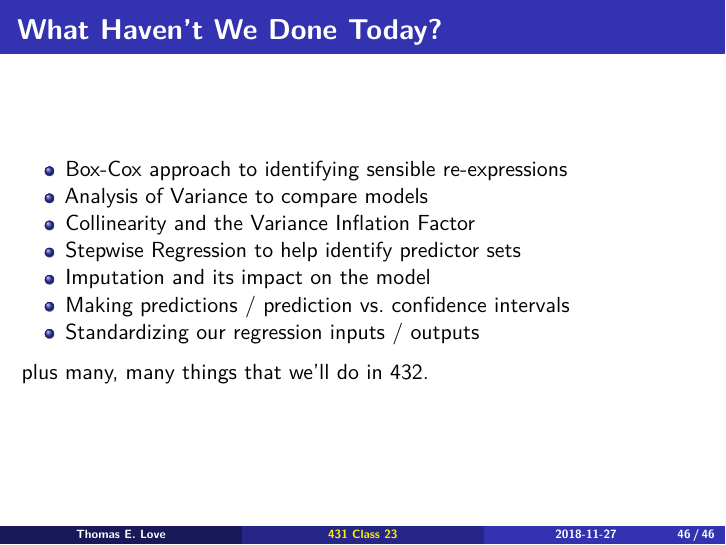
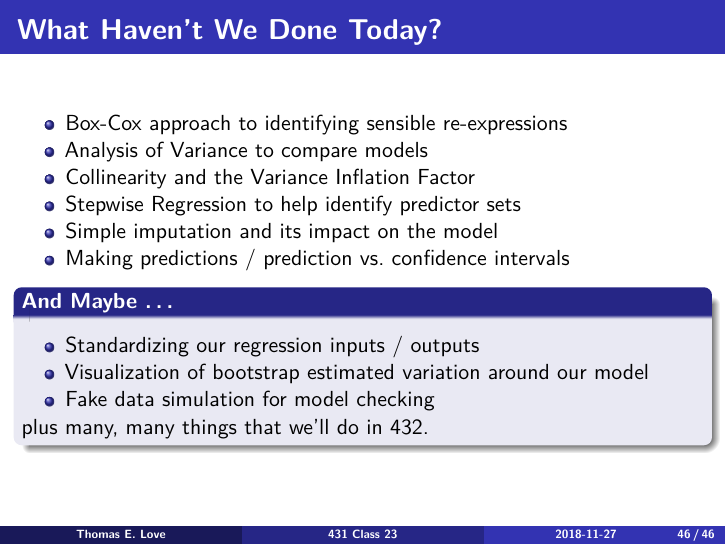
Before and after one commit to KeyanSong/431-2018, an R Markdown document (slides/class23/431_class-23-slides_2018.Rmd): page 46 of 46. Rendered offline with R 4.5, knitr and Pandoc, then LaTeX, with nearby package versions; some code elsewhere in the file could not run offline; column names are cleaned by a stand-in for the janitor package.

Commit message:
Add files via upload

````diff
--- a/slides/class23/431_class-23-slides_2018.Rmd
+++ b/slides/class23/431_class-23-slides_2018.Rmd
@@ -9,7 +9,6 @@ output:
     colortheme: "whale"
     fig_height: 5.5
     fig_caption: false
-linkcolor: yellow
 ---
 
 ```{r set-options, echo=FALSE, cache=FALSE, message = FALSE}
@@ -464,8 +463,13 @@ plot(m_fin, which = 5)
 - Analysis of Variance to compare models
 - Collinearity and the Variance Inflation Factor
 - Stepwise Regression to help identify predictor sets
-- Imputation and its impact on the model
+- Simple imputation and its impact on the model
 - Making predictions / prediction vs. confidence intervals
+
+### And Maybe ...
+
 - Standardizing our regression inputs / outputs
+- Visualization of bootstrap estimated variation around our model
+- Fake data simulation for model checking
 
 plus many, many things that we'll do in 432.
````
Also changed, not shown: slides/class23/431_class-23-slides_2018.pdf.
